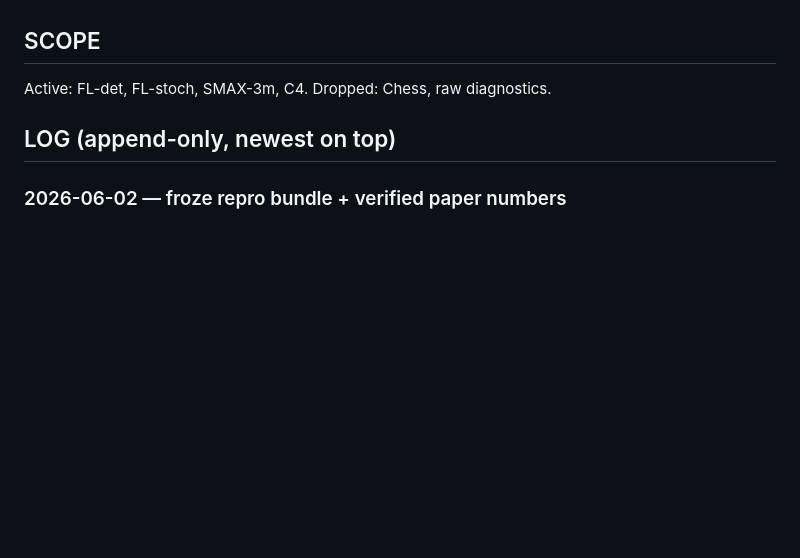
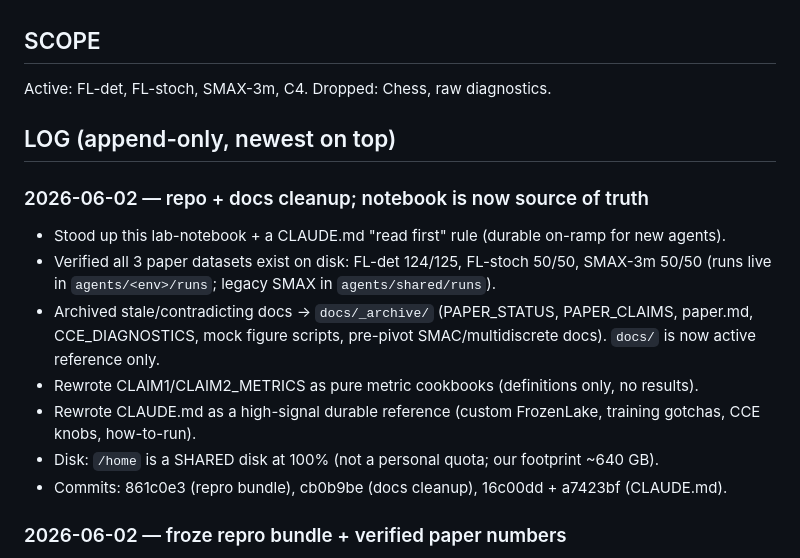
Before and after one commit to manchado53/counterfactual-reasoning, a Markdown page: lab-notebook.md, the part around the change. GitHub-like rendering; blank space fills up the shorter version.

Commit message:
lab-notebook: log 2026-06-02 repo + docs cleanup session
Co-Authored-By: Claude Opus 4.8 <noreply@anthropic.com>

```diff
--- a/lab-notebook.md
+++ b/lab-notebook.md
@@ -60,6 +60,17 @@ Active: FL-det, FL-stoch, SMAX-3m, C4.   Dropped: Chess, raw diagnostics.
 
 ## LOG (append-only, newest on top)
 
+### 2026-06-02 — repo + docs cleanup; notebook is now source of truth
+- Stood up this lab-notebook + a CLAUDE.md "read first" rule (durable on-ramp for new agents).
+- Verified all 3 paper datasets exist on disk: FL-det 124/125, FL-stoch 50/50, SMAX-3m 50/50
+  (runs live in `agents/<env>/runs`; legacy SMAX in `agents/shared/runs`).
+- Archived stale/contradicting docs → `docs/_archive/` (PAPER_STATUS, PAPER_CLAIMS, paper.md,
+  CCE_DIAGNOSTICS, mock figure scripts, pre-pivot SMAC/multidiscrete docs). `docs/` is now active reference only.
+- Rewrote CLAIM1/CLAIM2_METRICS as pure metric cookbooks (definitions only, no results).
+- Rewrote CLAUDE.md as a high-signal durable reference (custom FrozenLake, training gotchas, CCE knobs, how-to-run).
+- Disk: `/home` is a SHARED disk at 100% (not a personal quota; our footprint ~640 GB).
+- Commits: 861c0e3 (repro bundle), cb0b9be (docs cleanup), 16c00dd + a7423bf (CLAUDE.md).
+
 ### 2026-06-02 — froze repro bundle + verified paper numbers
 Built paper/repro/ (manifests + .npz caches + C1 checkpoints) + FIGURE_PROVENANCE.md. Commit 861c0e3.
 Verified from cache:
```
